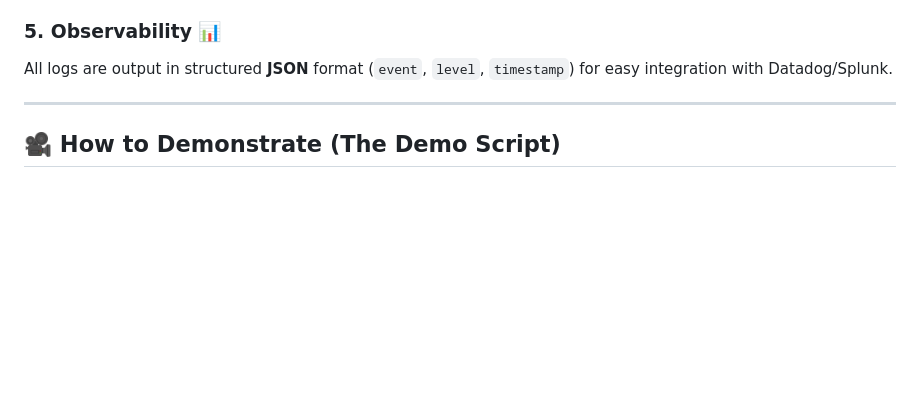
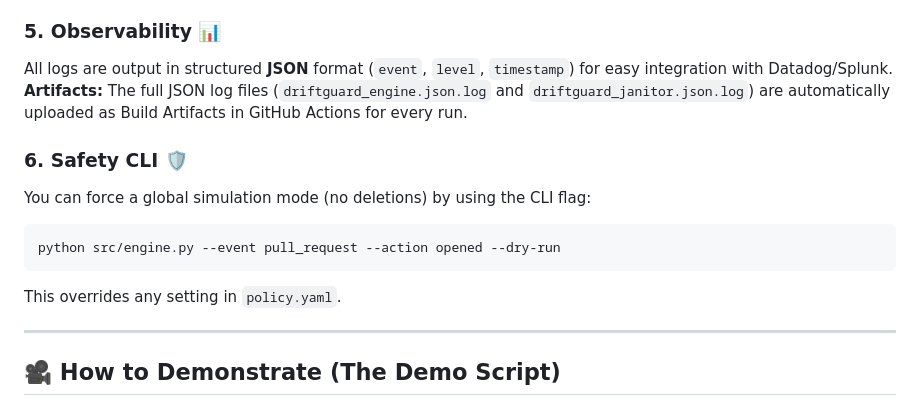
Before and after one commit to narrren/DriftGuard, a Markdown page: README.md, the part around the change. Drawn GitHub-style; blank space fills up the shorter version.

````diff
--- a/README.md
+++ b/README.md
@@ -75,6 +75,14 @@ DriftGuard now uses **OIDC (OpenID Connect)** for AWS, meaning no long-lived acc
 
 ### 5. Observability 📊
 All logs are output in structured **JSON** format (`event`, `level`, `timestamp`) for easy integration with Datadog/Splunk.
+**Artifacts:** The full JSON log files (`driftguard_engine.json.log` and `driftguard_janitor.json.log`) are automatically uploaded as Build Artifacts in GitHub Actions for every run.
+
+### 6. Safety CLI 🛡️
+You can force a global simulation mode (no deletions) by using the CLI flag:
+```bash
+python src/engine.py --event pull_request --action opened --dry-run
+```
+This overrides any setting in `policy.yaml`.
 
 ---
 
````
Also changed, not shown: PROJECT_DIGEST.md (+6 -2 lines).
